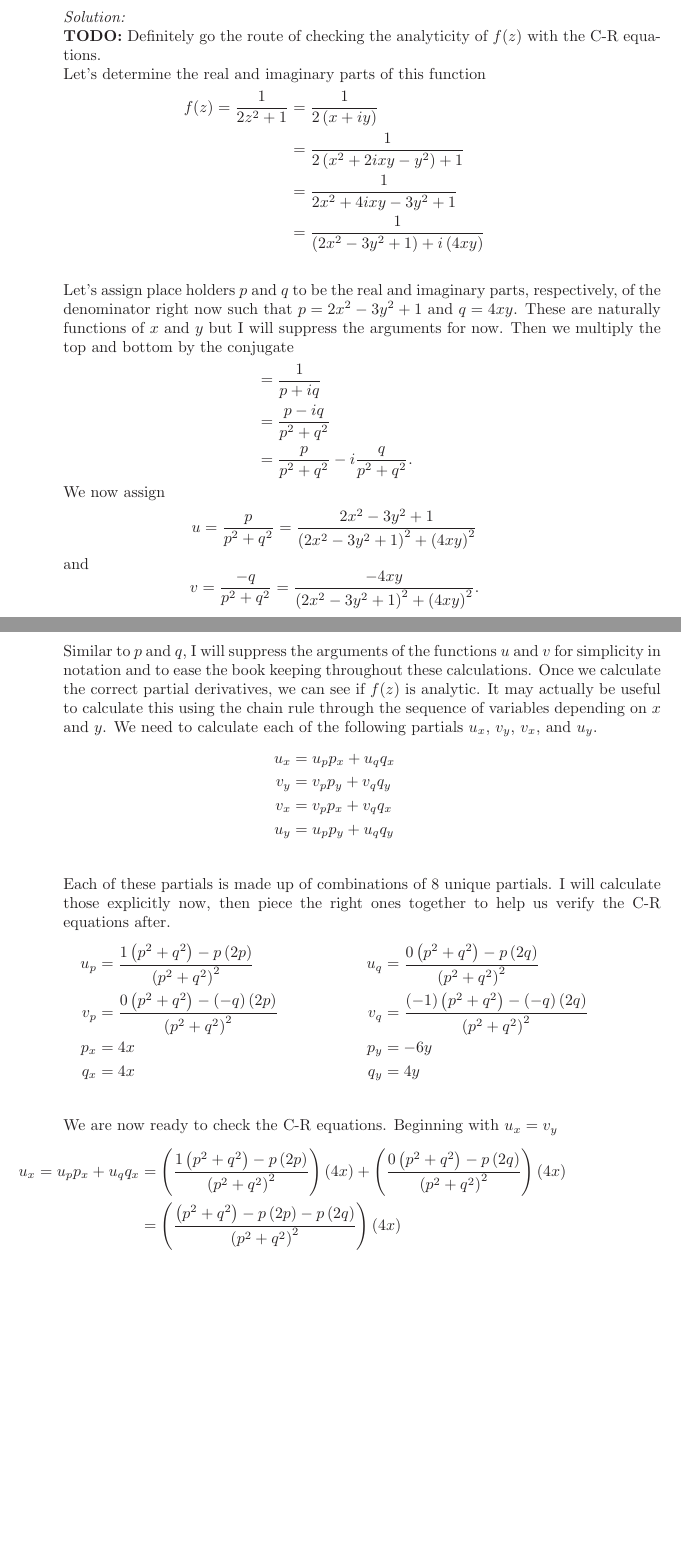
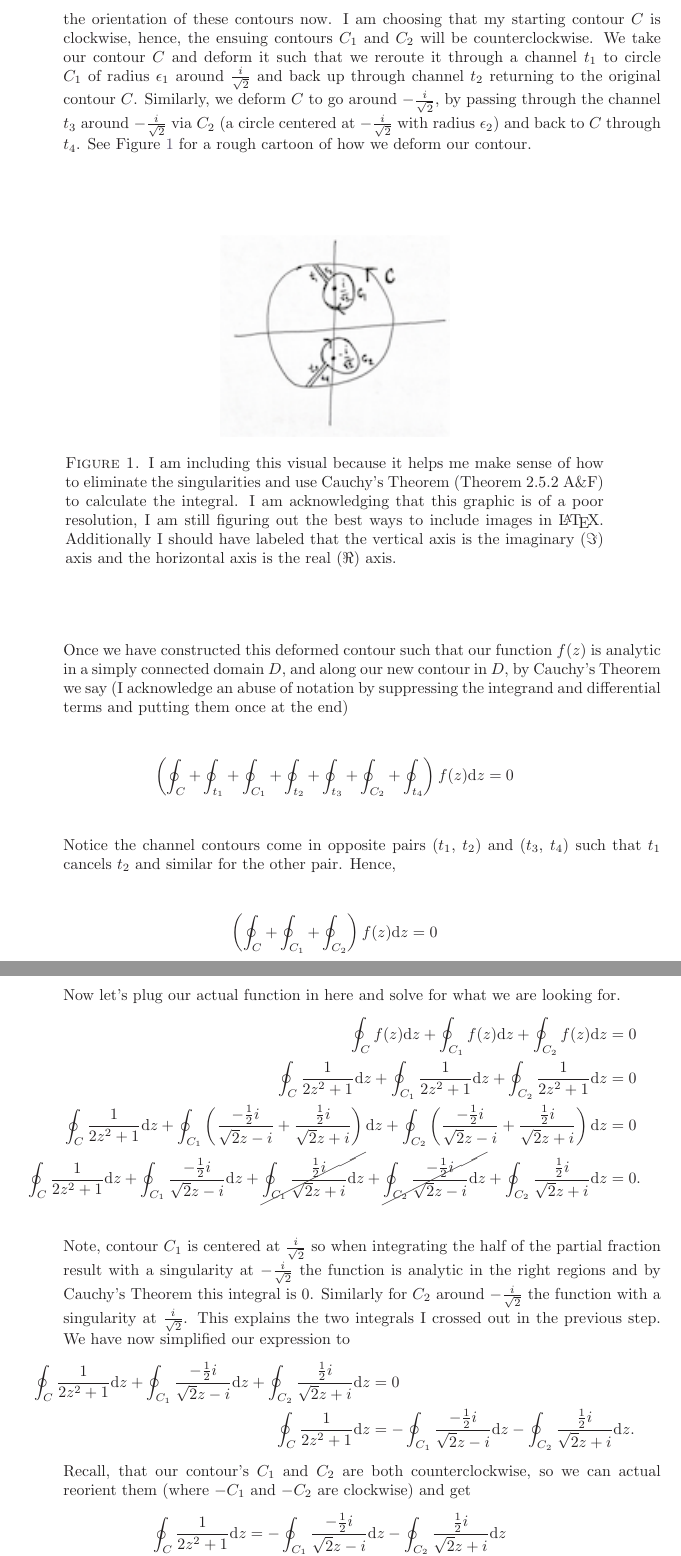
Before and after one commit to hunter-lybbert/uw-central, a LaTeX problem sheet (complex_analysis/hw_04/hw04.tex): two parts of pages 10 and 11 of 12 before the commit and two parts of pages 10 and 11 of 13 after it, joined at a grey line, cut at the place of the change, the shorter picture padded with empty space. Compiled offline with pdfLaTeX.

Commit message:
Save work

```diff
--- a/complex_analysis/hw_04/hw04.tex
+++ b/complex_analysis/hw_04/hw04.tex
@@ -420,4 +416,2 @@ Again this reordering of the integral and sum is justified by the absolute conve
 e) $$f(z) = \frac{1}{2z^2 + 1} $$ \\
 \textit{Solution:} \\
-\textbf{TODO:} Definitely go the route of checking the analyticity of $f(z)$ with the C-R equations. \\
-Let's determine the real and imaginary parts of this function
@@ -424,15 +427,60 @@ Let's determine the real and imaginary parts of this function
 \begin{align*}
-f(z) = \frac 1 {2z^2 + 1} &= \frac 1 {2\left( x + iy\right)} \\
-	&= \frac 1 {2\left( x^2 +2ixy -y^2 \right) + 1} \\
-	&= \frac 1 {2x^2 +4ixy -3y^2 + 1} \\
-	&= \frac 1 {\left(2x^2 -3y^2 + 1\right) + i\left(4xy\right) } \\
+\oint_C \frac{1}{2z^2 + 1} \D z &= \oint_C \left(\frac{-\frac1 2 i}{\sqrt{2}z - i} + \frac{\frac1 2 i}{\sqrt{2}z + i} \right)\D z \\
+	&= \oint_C \frac{-\frac1 2 i}{\sqrt{2}z - i}\D z + \oint_C\frac{\frac1 2 i}{\sqrt{2}z + i} \D z.
 \end{align*}
-Let's assign place holders $p$ and $q$ to be the real and imaginary parts, respectively, of the denominator right now such that $p = 2x^2 -3y^2 + 1$ and $q = 4xy$.
-These are naturally functions of $x$ and $y$ but I will suppress the arguments for now.
-Then we multiply the top and bottom by the conjugate
+Each of these integrals is analytic in the region we care about except for at $\frac i {\sqrt{2}}$ and $-\frac i {\sqrt{2}}$ where the denominators are $0$, respectively.
+However, we need to eliminate these two singularities by deforming our contour around each of them.
+It is important to establish the orientation of these contours now. I am choosing that my starting contour $C$ is clockwise, hence, the ensuing contours $C_1$ and $C_2$ will be counterclockwise.
+We take our contour $C$ and deform it such that we reroute it through a channel $t_1$ to circle $C_1$ of radius $\epsilon_1$ around $\frac i {\sqrt{2}} $ and back up through channel $t_2$ returning to the original contour $C$.
+Similarly, we deform $C$ to go around $- \frac i {\sqrt{2}}$, by passing through the channel $t_3$ around $- \frac i {\sqrt{2}}$ via $C_2$ (a circle centered at $- \frac i {\sqrt{2}}$ with radius $\epsilon_2$) and back to $C$ through $t_4$. See Figure \ref{fig:f1} for a rough cartoon of how we deform our contour.
+\\
+\begin{figure}[h]
+	\centering
+	\includegraphics{problem5contour}
+	\caption{
+		I am including this visual because it helps me make sense of how to eliminate the singularities and use Cauchy's Theorem (Theorem 2.5.2 A\&F) to calculate the integral. I am acknowledging that this graphic is of a poor resolution, I am still figuring out the best ways to include images in \LaTeX. Additionally I should have labeled that the vertical axis is the imaginary ($\Im$) axis and the horizontal axis is the real ($\Re$) axis.
+	}\label{fig:f1}
+\end{figure}
+
+\noindent
+Once we have constructed this deformed contour such that our function $f(z)$ is analytic in a simply connected domain $D$, and along our new contour in $D$, by Cauchy's Theorem we say (I acknowledge an abuse of notation by suppressing the integrand and differential terms and putting them once at the end)
+$$
+\left(\oint_C + \oint_{t_1} + \oint_{C_1} + \oint_{t_2} + \oint_{t_3}  + \oint_{C_2} + \oint_{t_4}\right) f(z) \D z = 0
+$$
+Notice the channel contours come in opposite pairs ($t_1$, $t_2$) and ($t_3$, $t_4$) such that $t_1$ cancels $t_2$ and similar for the other pair.
+Hence,
+$$
+\left(\oint_C + \oint_{C_1} + \oint_{C_2} \right) f(z) \D z = 0
+$$
+Now let's plug our actual function in here and solve for what we are looking for.
 \begin{align*}
-&= \frac 1 {p + iq } \\
-	&= \frac {p - iq}  {p^2 + q^2 } \\
-	&= \frac {p}  {p^2 + q^2 } - i \frac {q}  {p^2 + q^2 }.
+\oint_C f(z) \D z + \oint_{C_1} f(z) \D z + \oint_{C_2} f(z) \D z &= 0 \\
+\oint_C \frac{1}{2z^2 + 1} \D z + \oint_{C_1} \frac{1}{2z^2 + 1} \D z + \oint_{C_2} \frac{1}{2z^2 + 1} \D z &= 0 \\
+\oint_C \frac{1}{2z^2 + 1} \D z
+	+ \oint_{C_1} \left( \frac{-\frac1 2 i}{\sqrt{2}z - i} + \frac{\frac1 2 i}{\sqrt{2}z + i}\right) \D z
+	+ \oint_{C_2} \left( \frac{-\frac1 2 i}{\sqrt{2}z - i} + \frac{\frac1 2 i}{\sqrt{2}z + i} \right) \D z &= 0 \\
+\oint_C \frac{1}{2z^2 + 1} \D z
+	+ \oint_{C_1} \frac{-\frac1 2 i}{\sqrt{2}z - i}  \D z
+	+ \cancel{\oint_{C_1} \frac{\frac1 2 i}{\sqrt{2}z + i} \D z}
+	+ \cancel{\oint_{C_2} \frac{-\frac1 2 i}{\sqrt{2}z - i}  \D z}
+	+ \oint_{C_2} \frac{\frac1 2 i}{\sqrt{2}z + i} \D z &= 0. \\
 \end{align*}
-We now assign
+Note, contour $C_1$ is centered at $\frac{i}{\sqrt{2}}$ so when integrating the half of the partial fraction result with a singularity at $- \frac{i}{\sqrt{2}}$ the function is analytic in the right regions and by Cauchy's Theorem this integral is $0$.
+Similarly for $C_2$ around $-\frac{i}{\sqrt{2}}$ the function with a singularity at $\frac{i}{\sqrt{2}}$.
+This explains the two integrals I crossed out in the previous step.
+We have now simplified our expression to
+\begin{align*}
+\oint_C \frac{1}{2z^2 + 1} \D z
+	+ \oint_{C_1} \frac{-\frac1 2 i}{\sqrt{2}z - i}  \D z
+	+ \oint_{C_2} \frac{\frac1 2 i}{\sqrt{2}z + i} \D z &= 0 \\
+\oint_C \frac{1}{2z^2 + 1} \D z
+ &= - \oint_{C_1} \frac{-\frac1 2 i}{\sqrt{2}z - i}  \D z
+	- \oint_{C_2} \frac{\frac1 2 i}{\sqrt{2}z + i} \D z.
+\end{align*}
+Recall, that our contour's $C_1$ and $C_2$ are both counterclockwise, so we can actual reorient them (where $-C_1$ and $-C_2$ are clockwise) and get
+\begin{align*}
+\oint_C \frac{1}{2z^2 + 1} \D z &= - \oint_{C_1} \frac{-\frac1 2 i}{\sqrt{2}z - i}  \D z
+	- \oint_{C_2} \frac{\frac1 2 i}{\sqrt{2}z + i} \D z \\
+\oint_C \frac{1}{2z^2 + 1} \D z &= \oint_{-C_1} \frac{-\frac1 2 i}{\sqrt{2}z - i}  \D z
+	+ \oint_{-C_2} \frac{\frac1 2 i}{\sqrt{2}z + i} \D z.
+\end{align*}
@@ -439,45 +512,7 @@ We now assign
 $$
-u = \frac {p}  {p^2 + q^2 } = \frac{2x^2 -3y^2 + 1} {\left(2x^2 -3y^2 + 1\right)^2 + \left( 4xy \right)^2}
+\oint_C \frac{1}{2z^2 + 1} \D z = \oint_{-C_1} \frac{-\frac1 2 i}{\sqrt{2}z - i}  \D z + \oint_{-C_2} \frac{\frac1 2 i}{\sqrt{2}z + i} \D z = 0 + 0 = 0
 $$
-and
-$$
-v = \frac {-q}  {p^2 + q^2 } = \frac{-4xy} {\left(2x^2 -3y^2 + 1\right)^2 + \left( 4xy \right)^2}.
-$$
-Similar to $p$ and $q$, I will suppress the arguments of the functions $u$ and $v$ for simplicity in notation and to ease the book keeping throughout these calculations.
-Once we calculate the correct partial derivatives, we can see if $f(z)$ is analytic.
-It may actually be useful to calculate this using the chain rule through the sequence of variables depending on $x$ and $y$.
-We need to calculate each of the following partials $u_x$, $v_y$, $v_x,$ and $u_y$.
-\begin{align*}
-u_x &= u_pp_x + u_qq_x \\
-v_y &= v_pp_y + v_qq_y \\
-v_x &= v_pp_x + v_qq_x \\
-u_y &= u_pp_y + u_qq_y \\
-\end{align*}
-Each of these partials is made up of combinations of 8 unique partials. I will calculate those explicitly now, then piece the right ones together to help us verify the C-R equations after.
-\begin{align*}
-u_p &= \frac{1\left(p^2 + q^2\right) - p\left(2p\right)}{\left(p^2 + q^2\right)^2}
-	\quad &u_q& = \frac{0\left(p^2 + q^2\right) - p\left(2q\right)}{\left(p^2 + q^2\right)^2} \\
-v_p &= \frac{0\left(p^2 + q^2\right) - (-q)\left(2p\right)}{\left(p^2 + q^2\right)^2}
-	\quad &v_q& = \frac{(-1)\left(p^2 + q^2\right) - (-q)\left(2q\right)}{\left(p^2 + q^2\right)^2} \\
-p_x &= 4x
-	\quad &p_y& = -6y \\
-q_x &= 4x
-	\quad &q_y& = 4y \\
-\end{align*}
-We are now ready to check the C-R equations.
-Beginning with $u_x = v_y$
-\begin{align*}
-u_x = u_pp_x + u_qq_x &= \left( \frac{1\left(p^2 + q^2\right) - p\left(2p\right)}{\left(p^2 + q^2\right)^2} \right)\left(4x\right)
-	+ \left(\frac{0\left(p^2 + q^2\right) - p\left(2q\right)}{\left(p^2 + q^2\right)^2}\right)\left(4x\right) \\
-	&= \left( \frac{\left(p^2 + q^2\right) - p\left(2p\right) - p\left(2q\right)}{\left(p^2 + q^2\right)^2} \right)\left(4x\right) \\
-	&= \frac{\left( p^2 + q^2 - 2p^2 - 2pq\right)4x}{\left(p^2 + q^2\right)^2} \\
-v_y = v_pp_y + v_qq_y &= \left( \frac{0\left(p^2 + q^2\right) - (-q)\left(2p\right)}{\left(p^2 + q^2\right)^2} \right)\left(-6y\right)
-	+ \left(\frac{(-1)\left(p^2 + q^2\right) - (-q)\left(2q\right)}{\left(p^2 + q^2\right)^2}\right) \left( 4y \right) \\
-	&= \left( \frac{ 2qp}{\left(p^2 + q^2\right)^2} \right)\left(-6y\right)
-	+ \left(\frac{-p^2 - q^2 + 2q^2}{\left(p^2 + q^2\right)^2}\right) \left( 4y \right) \\
-	&= \frac{ -12qpy + \left(-p^2 - q^2 + 2q^2\right)4y}{\left(p^2 + q^2\right)^2}
-\end{align*}
-\textbf{TODO:} It's not abundantly clear that this is the best route to verify this integrals value...
+\qed
 \\
 
 \item Use the ideas from A\&F: 2.5.5 to evaluate $\int_0^\infty \E^{\I
```
Also changed, not shown: complex_analysis/hw_04/hw04.pdf, complex_analysis/hw_04/images/problem5contour.png (added), complex_analysis/hw_04/hw04.tex (109 more changed lines).
